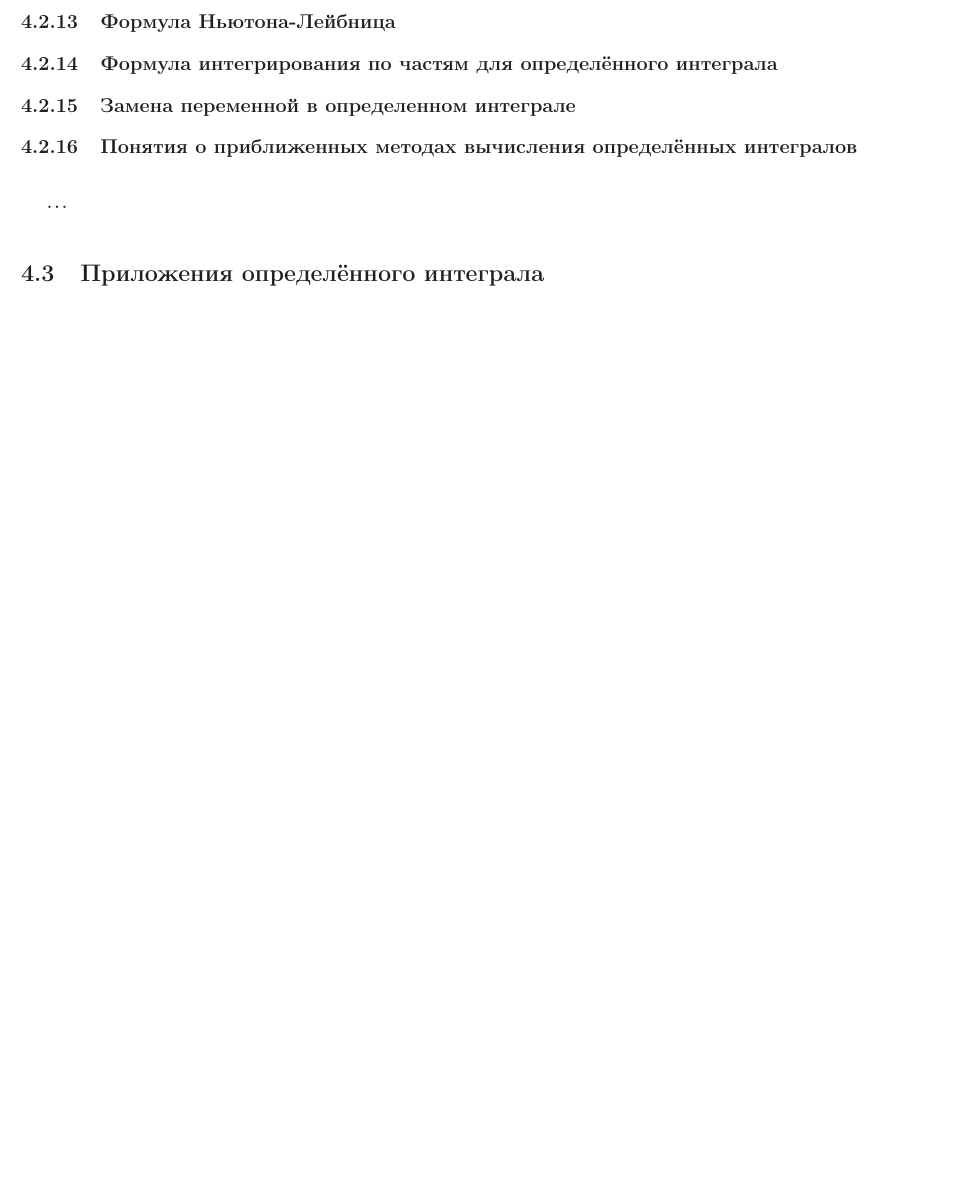
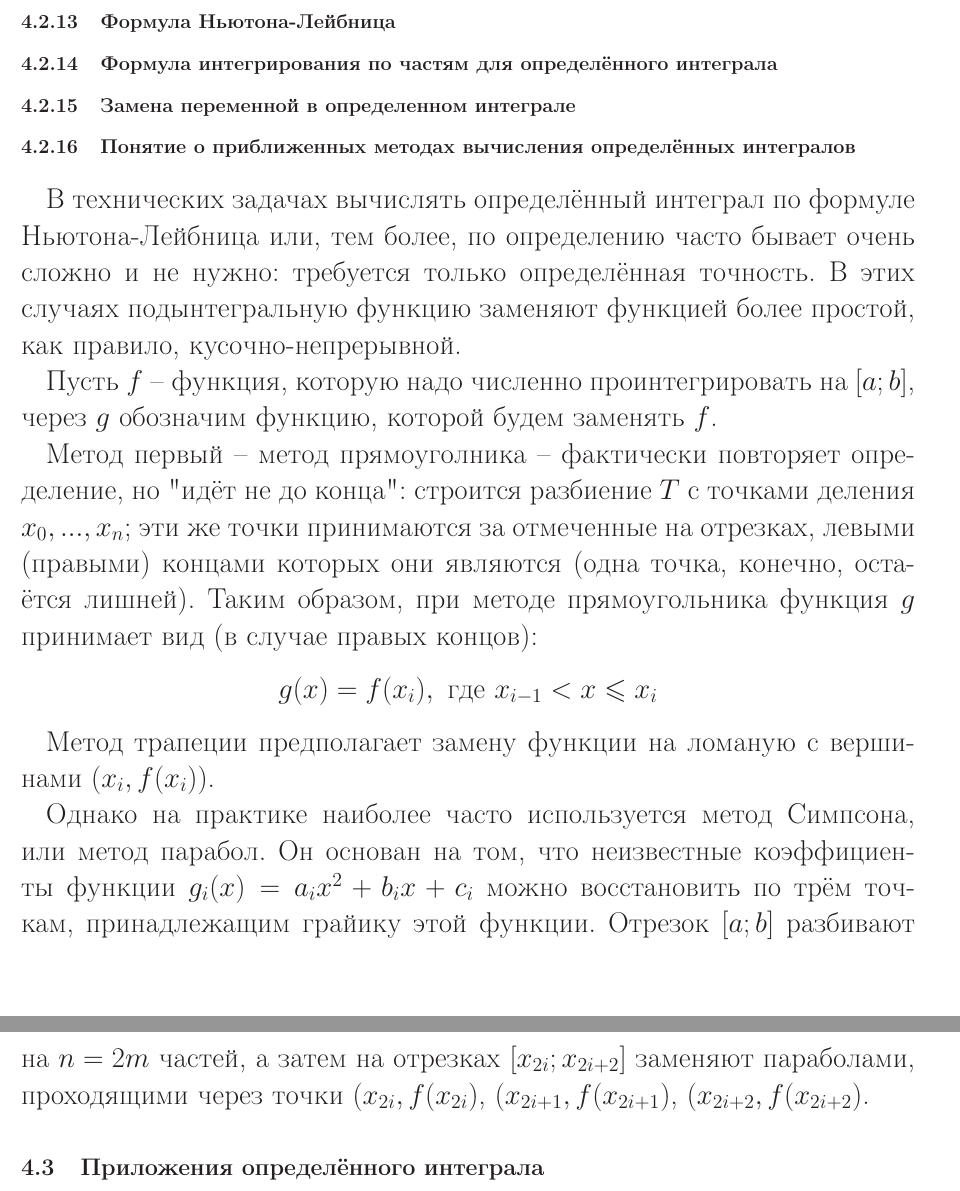
Before and after one commit to nickkolok/chas-matan, a LaTeX document (Konsp_tex/main.tex, which reads Konsp_tex/ch_integral.tex, Konsp_tex/sub_priblizh_metody_vychisl_opr_intla.tex): part of page 71 of 78 before the commit and two parts of pages 71 and 72 of 79 after it, the two joined at a grey line, cut so that both start at the same text, the shorter picture padded with empty space. Compiled offline with LaTeX, dvips and Ghostscript.

Commit message:
Понятие о приближенных методах вычисления определённого интеграла

```diff
--- a/Konsp_tex/ch_integral.tex
+++ b/Konsp_tex/ch_integral.tex
@@ -46,8 +46,8 @@
 \subsection{Формула Ньютона-Лейбница}
 \subsection{Формула интегрирования по частям для определённого интеграла}
 \subsection{Замена переменной в определенном интеграле}
-\subsection{Понятия о приближенных методах вычисления определённых интегралов}
-...
+\subsection{Понятие о приближенных методах вычисления определённых интегралов}
+\input{sub_priblizh_metody_vychisl_opr_intla}
 
 \section{Приложения определённого интеграла}
 \subsection{Аддитивная функция промежутка}
--- /dev/null
+++ b/Konsp_tex/sub_priblizh_metody_vychisl_opr_intla.tex
@@ -0,0 +1,17 @@
+В технических задачах вычислять определённый интеграл по формуле Ньютона-Лейбница или, тем более, по определению часто бывает очень сложно и не нужно: требуется только определённая точность.
+В этих случаях подынтегральную функцию заменяют функцией более простой, как правило, кусочно-непрерывной.
+
+Пусть $f$ -- функция, которую надо численно проинтегрировать на $[a;b]$, через $g$ обозначим функцию, которой будем заменять $f$.
+
+Метод первый -- метод прямоуголника -- фактически повторяет определение, но "идёт не до конца":
+строится разбиение $T$ с точками деления $x_0, ..., x_n$; эти же точки принимаются за отмеченные на отрезках, левыми (правыми) концами которых они являются (одна точка, конечно, остаётся лишней).
+Таким образом, при методе прямоугольника функция $g$ принимает вид (в случае правых концов):
+$$
+g(x)=f(x_i), \mbox{~где~} x_{i-1}<x\leq x_i
+$$
+
+Метод трапеции предполагает замену функции на ломаную с вершинами $(x_i,f(x_i))$.
+
+Однако на практике наиболее часто используется метод Симпсона, или метод парабол.
+Он основан на том, что неизвестные коэффициенты функции $g_i(x)=a_i x^2 + b_i x + c_i$ можно восстановить по трём точкам, принадлежащим грайику этой функции.
+Отрезок $[a;b]$ разбивают на $n=2m$ частей, а затем на отрезках $[x_{2i};x_{2i+2}]$ заменяют параболами, проходящими через точки $(x_{2i},f(x_{2i})$, $(x_{2i+1},f(x_{2i+1})$, $(x_{2i+2},f(x_{2i+2})$.
```
Also changed, not shown: Konsp_tex/main.pdf.
